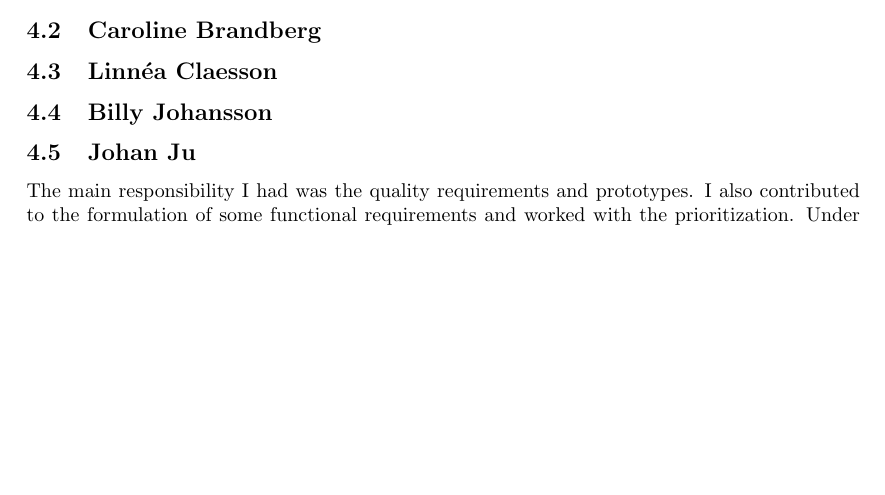
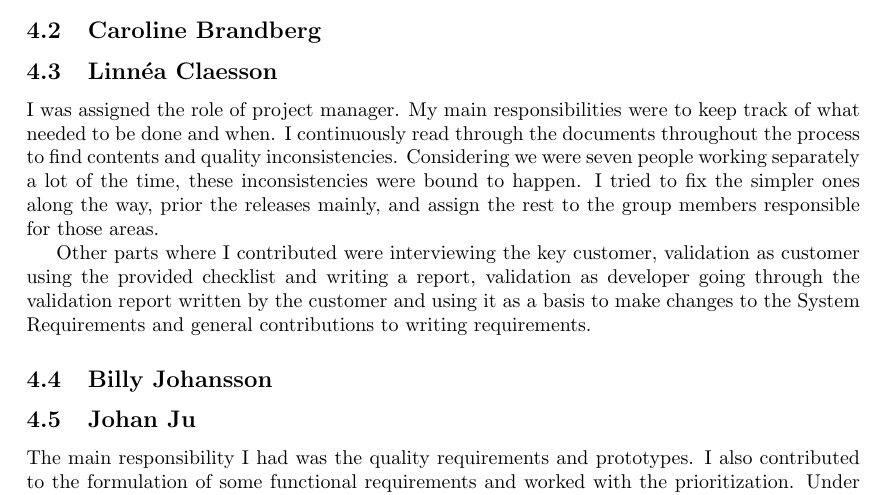
Before and after one commit to Mejvik/ETS170, a LaTeX document (Project Experiences/pe.tex): part of page 10 of 13, cut so that both start at the same text, the shorter picture padded with empty space. Compiled offline with pdfLaTeX.

Commit message:
PE personal statement

```diff
--- a/Project Experiences/pe.tex
+++ b/Project Experiences/pe.tex
@@ -284,6 +284,9 @@ It is interesting to compare the quality grid with Quper. The quality grid gives
 \subsection{Caroline Brandberg}
 
 \subsection{Linn\'ea Claesson}
+I was assigned the role of project manager. My main responsibilities were to keep track of what needed to be done and when. I continuously read through the documents throughout the process to find contents and quality  inconsistencies. Considering we were seven people working separately a lot of the time, these inconsistencies were bound to happen. I tried to fix the simpler ones along the way, prior the releases mainly, and assign the rest to the group members responsible for those areas.
+
+Other parts where I contributed were interviewing the key customer, validation as customer using the provided checklist and writing a report, validation as developer going through the validation report written by the customer and using it as a basis to make changes to the System Requirements and general contributions to writing requirements.
 
 \subsection{Billy Johansson}
 
```
Also changed, not shown: Project Experiences/pe.pdf.
